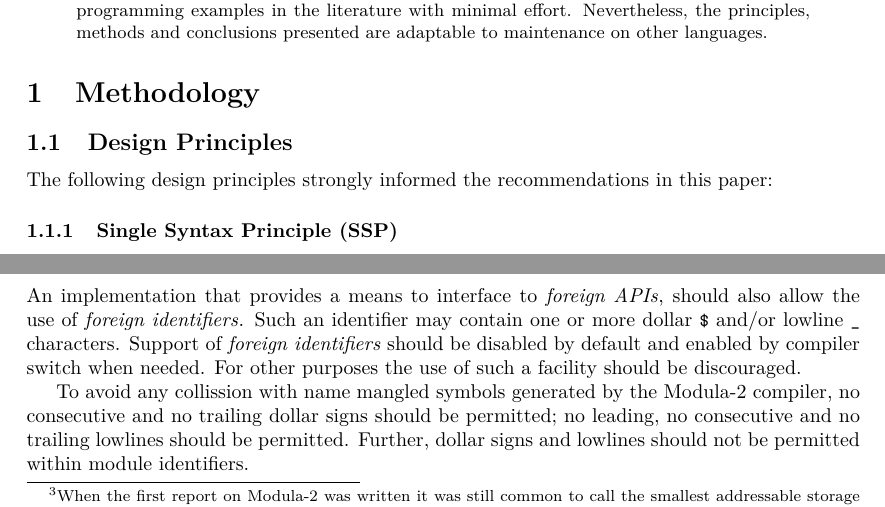
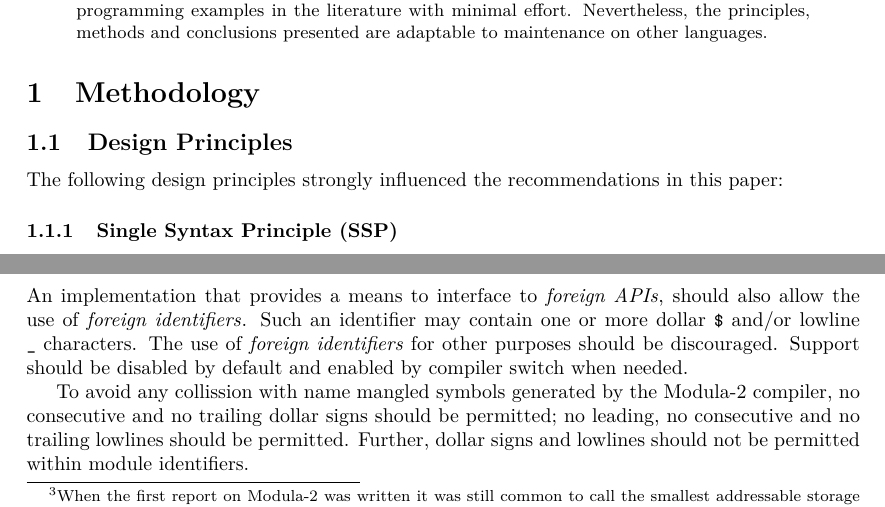
Before and after one commit to trijezdci/papers, a LaTeX paper (On-the-Maintenance-of-Classic-Modula-2-Compilers/Classic-M2-Compiler-Maintenance.tex): two parts of pages 1 and 8 of 10, joined at a grey line, cut so that both start at the same text. Compiled offline with pdfLaTeX.

Commit message:
minor edit

```diff
--- a/On-the-Maintenance-of-Classic-Modula-2-Compilers/Classic-M2-Compiler-Maintenance.tex
+++ b/On-the-Maintenance-of-Classic-Modula-2-Compilers/Classic-M2-Compiler-Maintenance.tex
@@ -186,8 +186,8 @@ to maintenance on other languages.
 \subsection{Design Principles}
 \label{design-principles}
 
-The following design principles strongly informed the recommendations in this
-paper:
+The following design principles strongly influenced the recommendations in
+this paper:
 
 \subsubsection{Single Syntax Principle (SSP)}
 \label{SSP}
@@ -821,10 +821,10 @@ addressable unit.
 
 An implementation that provides a means to interface to \glspl{foreign API},
 should also allow the use of \glspl{foreign identifier}. Such an identifier may
-contain one or more dollar \verb|$| and/or lowline \verb|_| characters. Support
-of \glspl{foreign identifier} should be disabled by default and enabled by
-compiler switch when needed. For other purposes the use of such a facility
-should be discouraged.
+contain one or more dollar \verb|$| and/or lowline \verb|_| characters. The use
+of \glspl{foreign identifier} for other purposes should be discouraged.
+Support should be disabled by default and enabled by compiler switch when
+needed.
 
 To avoid any collission with name mangled symbols generated by the Modula-2
 compiler, no consecutive and no trailing dollar signs should be permitted; no
```
Also changed, not shown: On-the-Maintenance-of-Classic-Modula-2-Compilers/Classic-M2-Compiler-Maintenance.tex (2 more changed lines).
